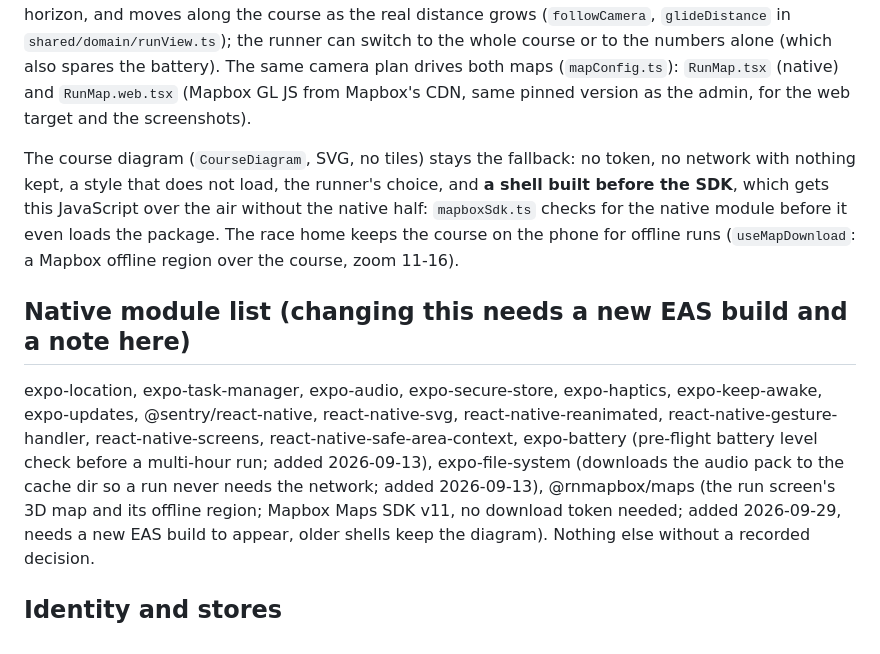
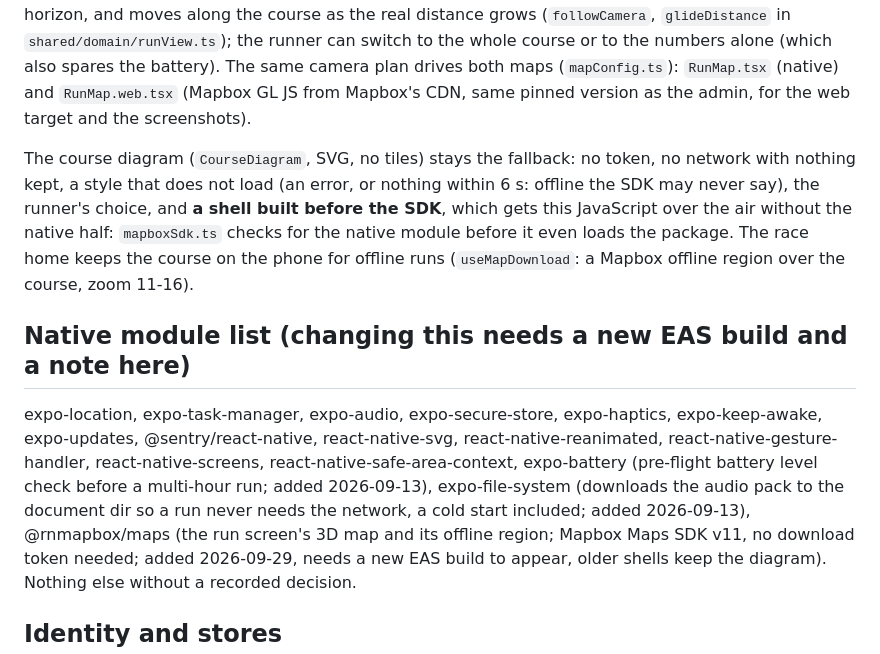
Before and after one commit to arthur-flam/sivoov-run, a Markdown page: docs/ARCHITECTURE.md, the part around the change. Rendered like a GitHub page.

```diff
--- a/docs/ARCHITECTURE.md
+++ b/docs/ARCHITECTURE.md
@@ -110,7 +110,8 @@ drives both maps (`mapConfig.ts`): `RunMap.tsx` (native) and `RunMap.web.tsx` (M
 Mapbox's CDN, same pinned version as the admin, for the web target and the screenshots).
 
 The course diagram (`CourseDiagram`, SVG, no tiles) stays the fallback: no token, no network with
-nothing kept, a style that does not load, the runner's choice, and **a shell built before the
+nothing kept, a style that does not load (an error, or nothing within 6 s: offline the SDK may
+never say), the runner's choice, and **a shell built before the
 SDK**, which gets this JavaScript over the air without the native half: `mapboxSdk.ts` checks for
 the native module before it even loads the package. The race home keeps the course on the phone
 for offline runs (`useMapDownload`: a Mapbox offline region over the course, zoom 11-16).
@@ -120,8 +121,8 @@ expo-location, expo-task-manager, expo-audio, expo-secure-store, expo-haptics,
 expo-keep-awake, expo-updates, @sentry/react-native, react-native-svg,
 react-native-reanimated, react-native-gesture-handler, react-native-screens,
 react-native-safe-area-context, expo-battery (pre-flight battery level check before a
-multi-hour run; added 2026-09-13), expo-file-system (downloads the audio pack to the cache
-dir so a run never needs the network; added 2026-09-13), @rnmapbox/maps (the run screen's 3D map
+multi-hour run; added 2026-09-13), expo-file-system (downloads the audio pack to the
+document dir so a run never needs the network, a cold start included; added 2026-09-13), @rnmapbox/maps (the run screen's 3D map
 and its offline region; Mapbox Maps SDK v11, no download token needed; added 2026-09-29, needs a
 new EAS build to appear, older shells keep the diagram). Nothing else without a recorded decision.
 
```
Also changed, not shown: docs/AUDIO.md (+36 -8 lines).
